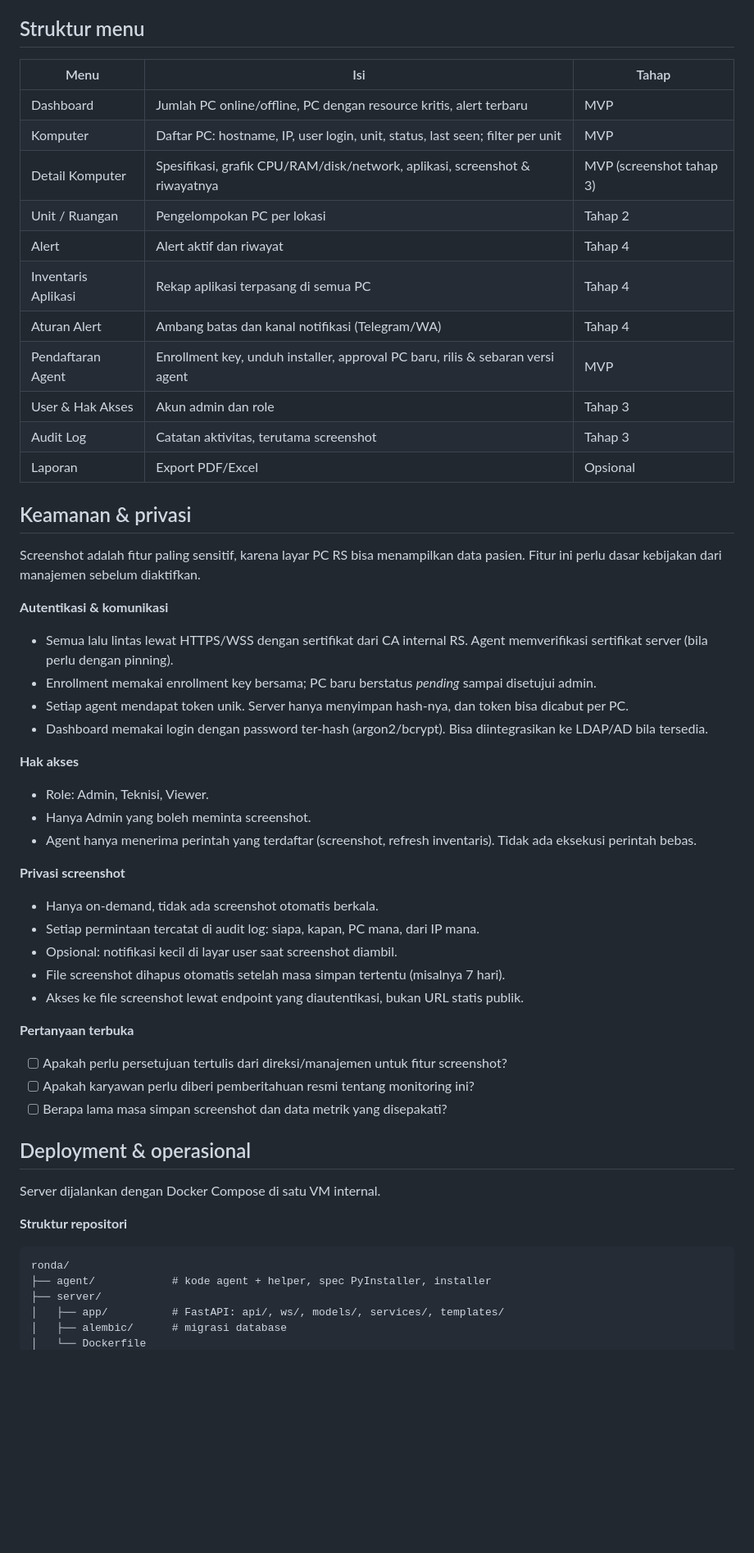
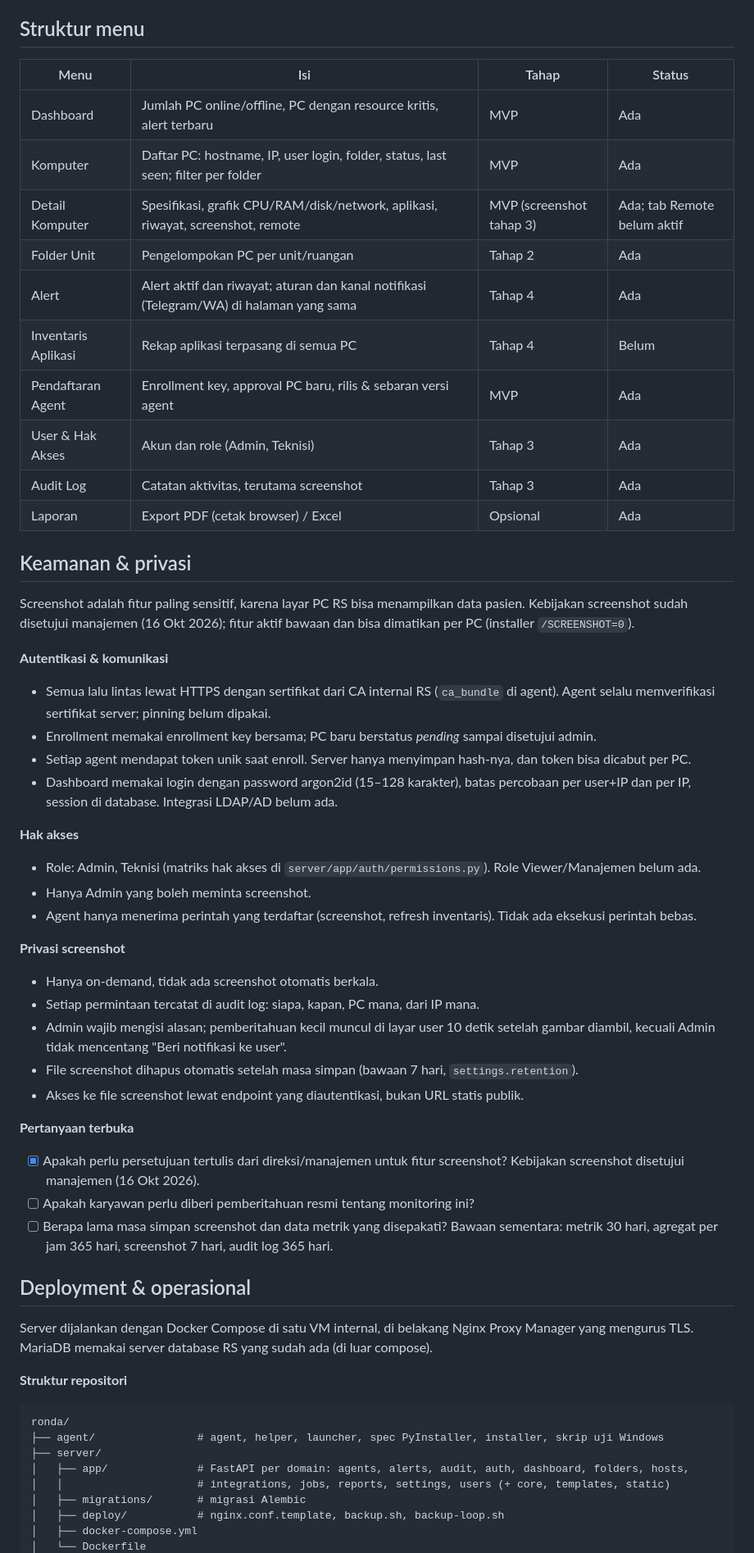
Before and after one commit to zmutclik/ronda, a Markdown page: rorda_-_dokumen_pengembangan.md, the part around one of its changes. Shown at 82% size. GitHub-like rendering; blank space fills up the shorter version.

````diff
--- a/rorda_-_dokumen_pengembangan.md
+++ b/rorda_-_dokumen_pengembangan.md
@@ -216,34 +222,33 @@ File screenshot disimpan di volume terpisah (atau object storage seperti MinIO),
 
 ## Struktur menu
 
-| Menu | Isi | Tahap |
-| --- | --- | --- |
-| Dashboard | Jumlah PC online/offline, PC dengan resource kritis, alert terbaru | MVP |
-| Komputer | Daftar PC: hostname, IP, user login, unit, status, last seen; filter per unit | MVP |
-| Detail Komputer | Spesifikasi, grafik CPU/RAM/disk/network, aplikasi, screenshot & riwayatnya | MVP (screenshot tahap 3) |
-| Unit / Ruangan | Pengelompokan PC per lokasi | Tahap 2 |
-| Alert | Alert aktif dan riwayat | Tahap 4 |
-| Inventaris Aplikasi | Rekap aplikasi terpasang di semua PC | Tahap 4 |
-| Aturan Alert | Ambang batas dan kanal notifikasi (Telegram/WA) | Tahap 4 |
-| Pendaftaran Agent | Enrollment key, unduh installer, approval PC baru, rilis & sebaran versi agent | MVP |
-| User & Hak Akses | Akun admin dan role | Tahap 3 |
-| Audit Log | Catatan aktivitas, terutama screenshot | Tahap 3 |
-| Laporan | Export PDF/Excel | Opsional |
+| Menu | Isi | Tahap | Status |
+| --- | --- | --- | --- |
+| Dashboard | Jumlah PC online/offline, PC dengan resource kritis, alert terbaru | MVP | Ada |
+| Komputer | Daftar PC: hostname, IP, user login, folder, status, last seen; filter per folder | MVP | Ada |
+| Detail Komputer | Spesifikasi, grafik CPU/RAM/disk/network, aplikasi, riwayat, screenshot, remote | MVP (screenshot tahap 3) | Ada; tab Remote belum aktif |
+| Folder Unit | Pengelompokan PC per unit/ruangan | Tahap 2 | Ada |
+| Alert | Alert aktif dan riwayat; aturan dan kanal notifikasi (Telegram/WA) di halaman yang sama | Tahap 4 | Ada |
+| Inventaris Aplikasi | Rekap aplikasi terpasang di semua PC | Tahap 4 | Belum |
+| Pendaftaran Agent | Enrollment key, approval PC baru, rilis & sebaran versi agent | MVP | Ada |
+| User & Hak Akses | Akun dan role (Admin, Teknisi) | Tahap 3 | Ada |
+| Audit Log | Catatan aktivitas, terutama screenshot | Tahap 3 | Ada |
+| Laporan | Export PDF (cetak browser) / Excel | Opsional | Ada |
 
 ## Keamanan & privasi
 
-Screenshot adalah fitur paling sensitif, karena layar PC RS bisa menampilkan data pasien. Fitur ini perlu dasar kebijakan dari manajemen sebelum diaktifkan.
+Screenshot adalah fitur paling sensitif, karena layar PC RS bisa menampilkan data pasien. Kebijakan screenshot sudah disetujui manajemen (16 Okt 2026); fitur aktif bawaan dan bisa dimatikan per PC (installer `/SCREENSHOT=0`).
 
 **Autentikasi & komunikasi**
 
-- Semua lalu lintas lewat HTTPS/WSS dengan sertifikat dari CA internal RS. Agent memverifikasi sertifikat server (bila perlu dengan pinning).
+- Semua lalu lintas lewat HTTPS dengan sertifikat dari CA internal RS (`ca_bundle` di agent). Agent selalu memverifikasi sertifikat server; pinning belum dipakai.
 - Enrollment memakai enrollment key bersama; PC baru berstatus *pending* sampai disetujui admin.
-- Setiap agent mendapat token unik. Server hanya menyimpan hash-nya, dan token bisa dicabut per PC.
-- Dashboard memakai login dengan password ter-hash (argon2/bcrypt). Bisa diintegrasikan ke LDAP/AD bila tersedia.
+- Setiap agent mendapat token unik saat enroll. Server hanya menyimpan hash-nya, dan token bisa dicabut per PC.
+- Dashboard memakai login dengan password argon2id (15–128 karakter), batas percobaan per user+IP dan per IP, session di database. Integrasi LDAP/AD belum ada.
 
 **Hak akses**
 
-- Role: Admin, Teknisi, Viewer.
+- Role: Admin, Teknisi (matriks hak akses di `server/app/auth/permissions.py`). Role Viewer/Manajemen belum ada.
 - Hanya Admin yang boleh meminta screenshot.
 - Agent hanya menerima perintah yang terdaftar (screenshot, refresh inventaris). Tidak ada eksekusi perintah bebas.
 
@@ -251,26 +256,29 @@ Screenshot adalah fitur paling sensitif, karena layar PC RS bisa menampilkan dat
 
 - Hanya on-demand, tidak ada screenshot otomatis berkala.
 - Setiap permintaan tercatat di audit log: siapa, kapan, PC mana, dari IP mana.
-- Opsional: notifikasi kecil di layar user saat screenshot diambil.
-- File screenshot dihapus otomatis setelah masa simpan tertentu (misalnya 7 hari).
+- Admin wajib mengisi alasan; pemberitahuan kecil muncul di layar user 10 detik setelah gambar diambil, kecuali Admin tidak mencentang "Beri notifikasi ke user".
+- File screenshot dihapus otomatis setelah masa simpan (bawaan 7 hari, `settings.retention`).
 - Akses ke file screenshot lewat endpoint yang diautentikasi, bukan URL statis publik.
 
 **Pertanyaan terbuka**
 
-- [ ] Apakah perlu persetujuan tertulis dari direksi/manajemen untuk fitur screenshot?
+- [x] Apakah perlu persetujuan tertulis dari direksi/manajemen untuk fitur screenshot? Kebijakan screenshot disetujui manajemen (16 Okt 2026).
 - [ ] Apakah karyawan perlu diberi pemberitahuan resmi tentang monitoring ini?
-- [ ] Berapa lama masa simpan screenshot dan data metrik yang disepakati?
+- [ ] Berapa lama masa simpan screenshot dan data metrik yang disepakati? Bawaan sementara: metrik 30 hari, agregat per jam 365 hari, screenshot 7 hari, audit log 365 hari.
 
 ## Deployment & operasional
 
-Server dijalankan dengan Docker Compose di satu VM internal.
+Server dijalankan dengan Docker Compose di satu VM internal, di belakang Nginx Proxy Manager yang mengurus TLS. MariaDB memakai server database RS yang sudah ada (di luar compose).
 
 **Struktur repositori**
 
 ```
 ronda/
-├── agent/            # kode agent + helper, spec PyInstaller, installer
+├── agent/                # agent, helper, launcher, spec PyInstaller, installer, skrip uji Windows
 ├── server/
-│   ├── app/          # FastAPI: api/, ws/, models/, services/, templates/
-│   ├── alembic/      # migrasi database
+│   ├── app/              # FastAPI per domain: agents, alerts, audit, auth, dashboard, folders, hosts,
+│   │                     # integrations, jobs, reports, settings, users (+ core, templates, static)
+│   ├── migrations/       # migrasi Alembic
+│   ├── deploy/           # nginx.conf.template, backup.sh, backup-loop.sh
+│   ├── docker-compose.yml
 │   └── Dockerfile
````
Also changed, not shown: other parts of rorda_-_dokumen_pengembangan.md (+106 -99 lines).
